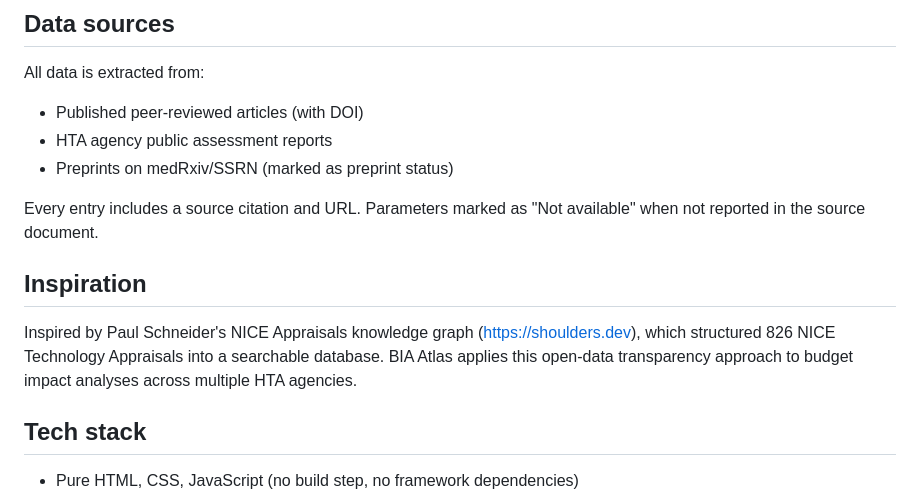
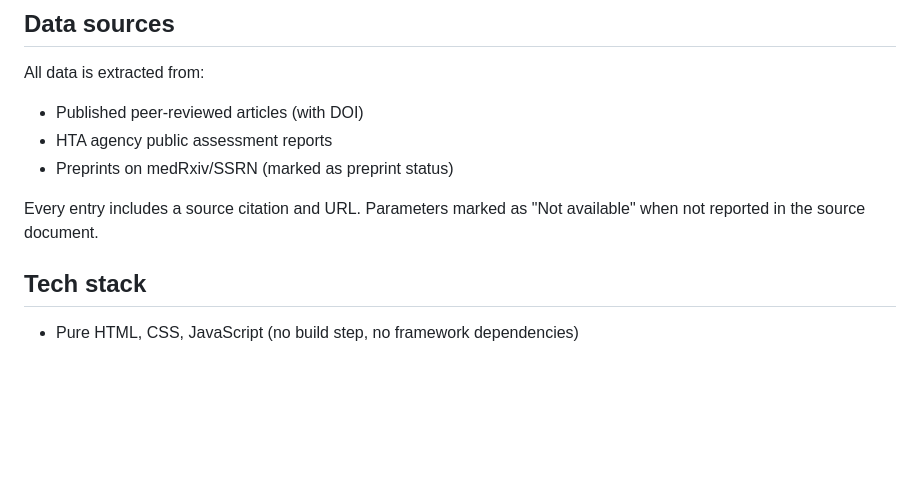
Before and after one commit to sevincelifalkan-coder/bia-atlas, a Markdown page: README.md, the part around the change. GitHub-like rendering; blank space fills up the shorter version.

```diff
--- a/README.md
+++ b/README.md
@@ -96,9 +96,6 @@ All data is extracted from:
 
 Every entry includes a source citation and URL. Parameters marked as "Not available" when not reported in the source document.
 
-## Inspiration
-
-Inspired by Paul Schneider's NICE Appraisals knowledge graph (https://shoulders.dev), which structured 826 NICE Technology Appraisals into a searchable database. BIA Atlas applies this open-data transparency approach to budget impact analyses across multiple HTA agencies.
 
 ## Tech stack
 
```
